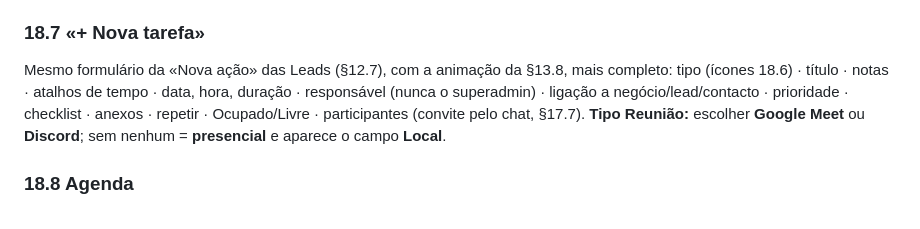
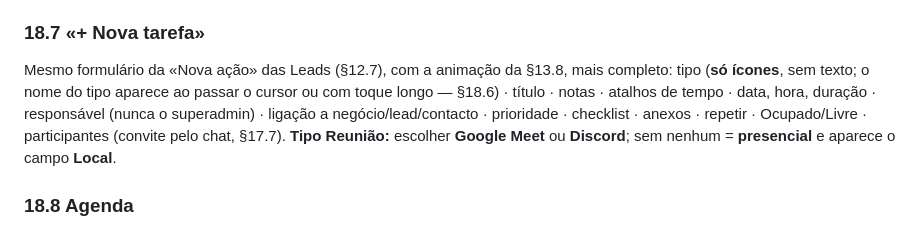
Before and after one commit to ronvisualz/portfolio-website, a Markdown page: docs/ESPECIFICACAO-PLATAFORMA.md, the part around the change. Rendered like a GitHub page.

Commit message:
Docs: task type picker shows icons only with tooltips
Co-Authored-By: Claude Opus 5.5 <noreply@anthropic.com>
Claude-Session: https://claude.ai/code/session_01U4PsK4pCZmkVAEAim5223t

```diff
--- a/docs/ESPECIFICACAO-PLATAFORMA.md
+++ b/docs/ESPECIFICACAO-PLATAFORMA.md
@@ -1769,7 +1769,7 @@ Filtros guardáveis como vistas.
 
 ### 18.7 «+ Nova tarefa»
 Mesmo formulário da «Nova ação» das Leads (§12.7), com a animação da §13.8, mais completo:
-tipo (ícones 18.6) · título · notas · atalhos de tempo · data, hora, duração · responsável
+tipo (**só ícones**, sem texto; o nome do tipo aparece ao passar o cursor ou com toque longo — §18.6) · título · notas · atalhos de tempo · data, hora, duração · responsável
 (nunca o superadmin) · ligação a negócio/lead/contacto · prioridade · checklist · anexos ·
 repetir · Ocupado/Livre · participantes (convite pelo chat, §17.7).
 **Tipo Reunião:** escolher **Google Meet** ou **Discord**; sem nenhum = **presencial** e
```
